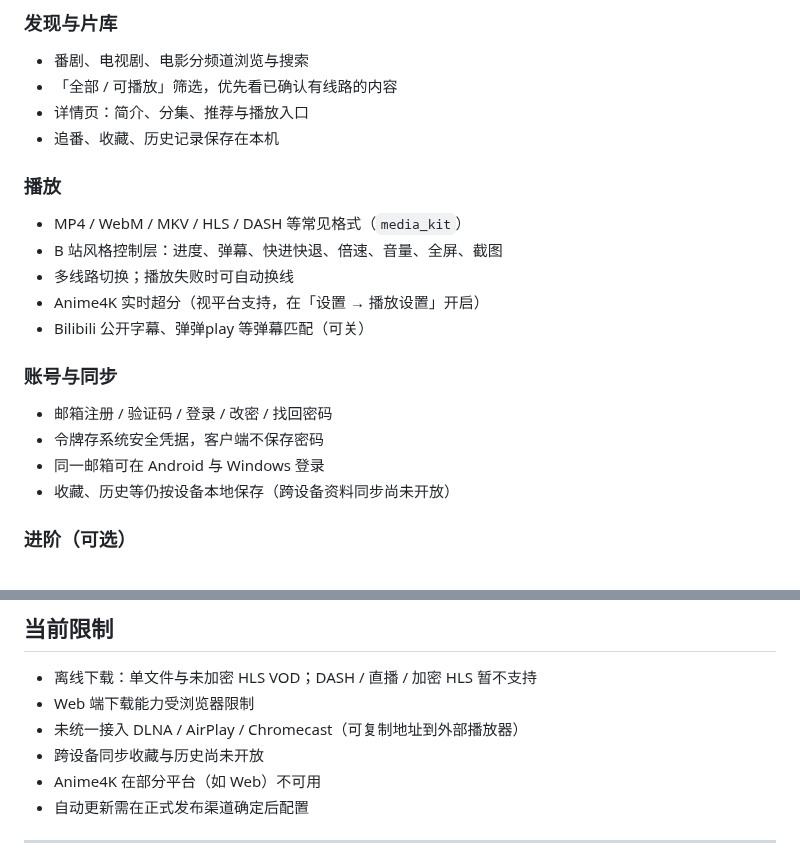
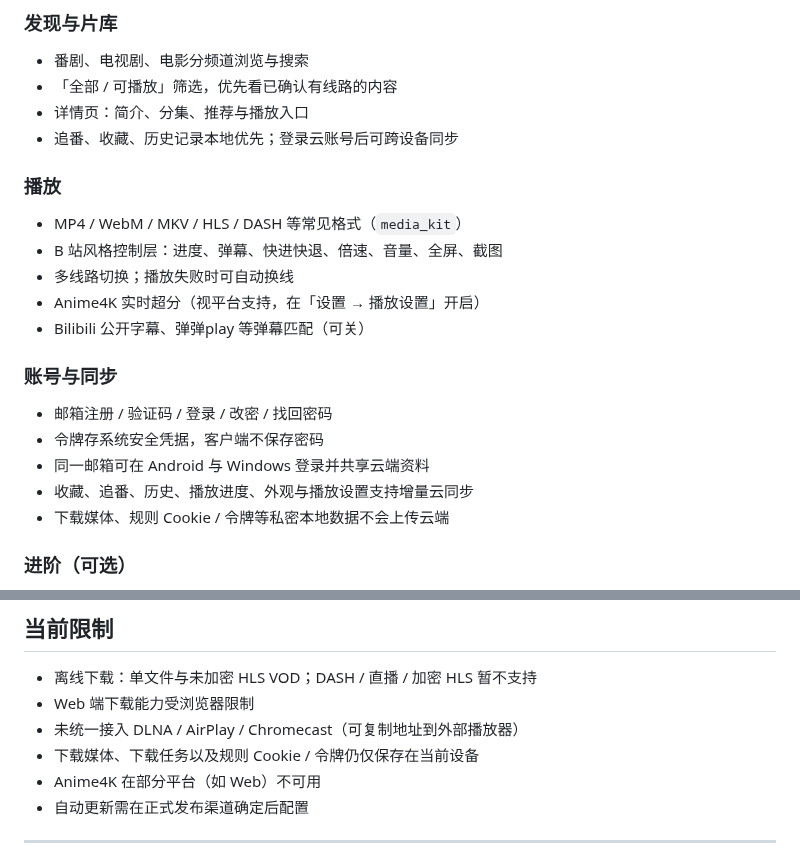
Before and after one commit to fanyong07/Zeluna, a Markdown page: README.md, 2 parts joined by grey strips. GitHub-like rendering.

Commit message:
docs: align README with cloud sync implementation

```diff
--- a/README.md
+++ b/README.md
@@ -26,7 +26,7 @@ Zeluna 是跨平台影视聚合播放器。打开即用：统一在线服务提
 - 番剧、电视剧、电影分频道浏览与搜索
 - 「全部 / 可播放」筛选，优先看已确认有线路的内容
 - 详情页：简介、分集、推荐与播放入口
-- 追番、收藏、历史记录保存在本机
+- 追番、收藏、历史记录本地优先；登录云账号后可跨设备同步
 
 ### 播放
 - MP4 / WebM / MKV / HLS / DASH 等常见格式（`media_kit`）
@@ -38,8 +38,9 @@ Zeluna 是跨平台影视聚合播放器。打开即用：统一在线服务提
 ### 账号与同步
 - 邮箱注册 / 验证码 / 登录 / 改密 / 找回密码
 - 令牌存系统安全凭据，客户端不保存密码
-- 同一邮箱可在 Android 与 Windows 登录
-- 收藏、历史等仍按设备本地保存（跨设备资料同步尚未开放）
+- 同一邮箱可在 Android 与 Windows 登录并共享云端资料
+- 收藏、追番、历史、播放进度、外观与播放设置支持增量云同步
+- 下载媒体、规则 Cookie / 令牌等私密本地数据不会上传云端
 
 ### 进阶（可选）
 - 规则订阅 / 网页选择器、自定义直链、本地文件——作为官方线路的补充
@@ -169,7 +170,7 @@ uv run python run.py
 - 离线下载：单文件与未加密 HLS VOD；DASH / 直播 / 加密 HLS 暂不支持
 - Web 端下载能力受浏览器限制
 - 未统一接入 DLNA / AirPlay / Chromecast（可复制地址到外部播放器）
-- 跨设备同步收藏与历史尚未开放
+- 下载媒体、下载任务以及规则 Cookie / 令牌仍仅保存在当前设备
 - Anime4K 在部分平台（如 Web）不可用
 - 自动更新需在正式发布渠道确定后配置
 
```
